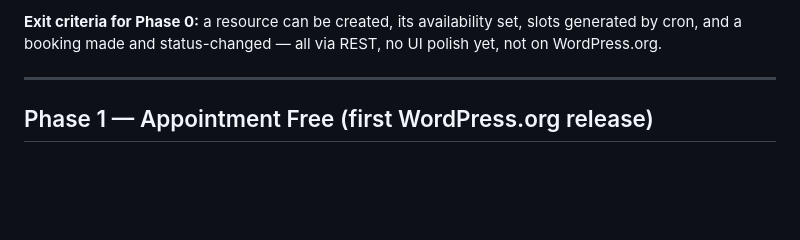
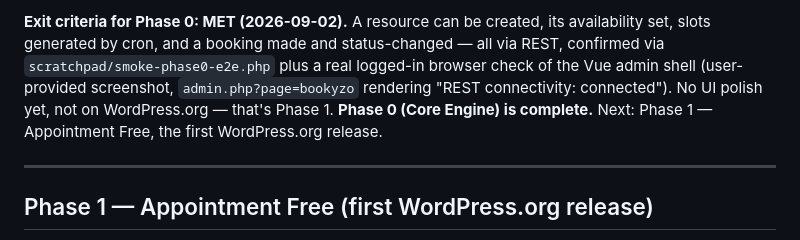
Before and after one commit to ashrafulsarkar/bookyzo, a Markdown page: ROADMAP.md, the part around one of its changes. Drawn GitHub-style; blank space fills up the shorter version.

```diff
--- a/ROADMAP.md
+++ b/ROADMAP.md
@@ -22,5 +23,5 @@ Nothing here is type-specific. Build once, every booking type reuses it.
 
-**Exit criteria for Phase 0:** a resource can be created, its availability set, slots generated by cron, and a booking made and status-changed — all via REST, no UI polish yet, not on WordPress.org.
+**Exit criteria for Phase 0: MET (2026-09-02).** A resource can be created, its availability set, slots generated by cron, and a booking made and status-changed — all via REST, confirmed via `scratchpad/smoke-phase0-e2e.php` plus a real logged-in browser check of the Vue admin shell (user-provided screenshot, `admin.php?page=bookyzo` rendering "REST connectivity: connected"). No UI polish yet, not on WordPress.org — that's Phase 1. **Phase 0 (Core Engine) is complete.** Next: Phase 1 — Appointment Free, the first WordPress.org release.
 
 ---
 
```
Also changed, not shown: other parts of ROADMAP.md (+2 -1 lines).
